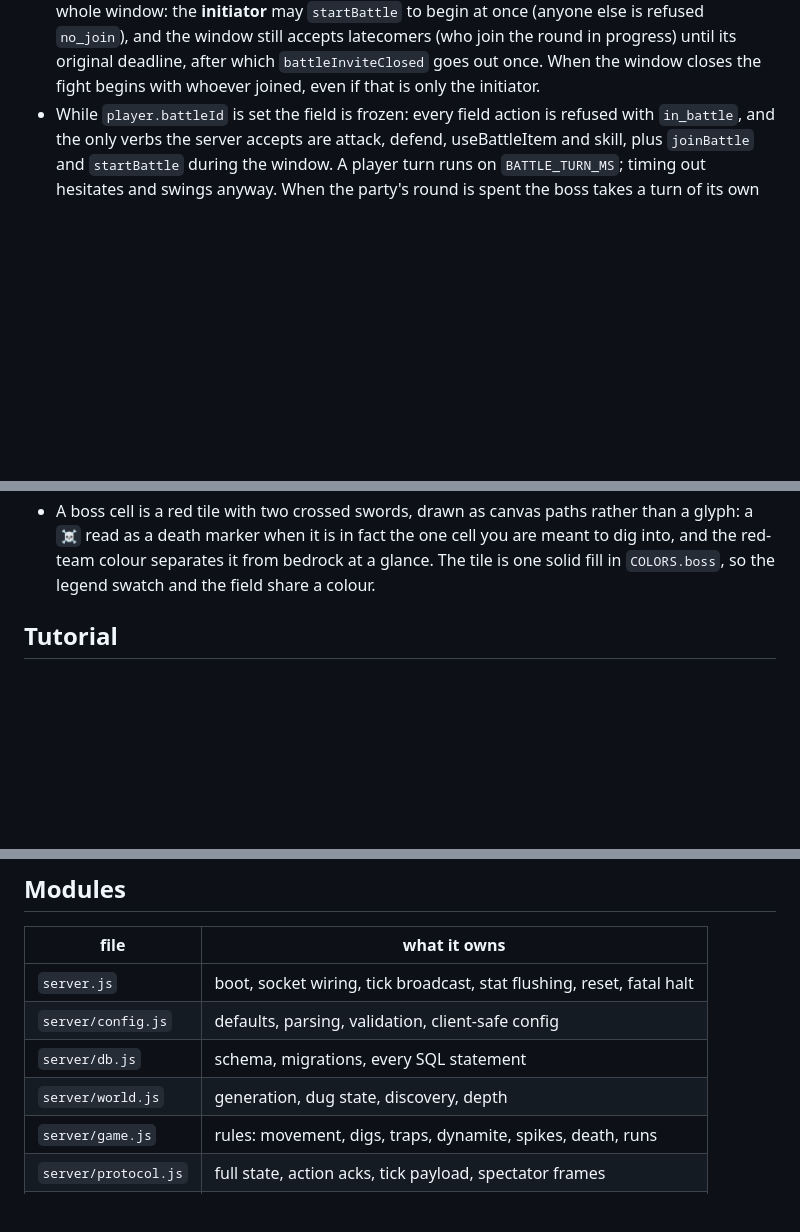
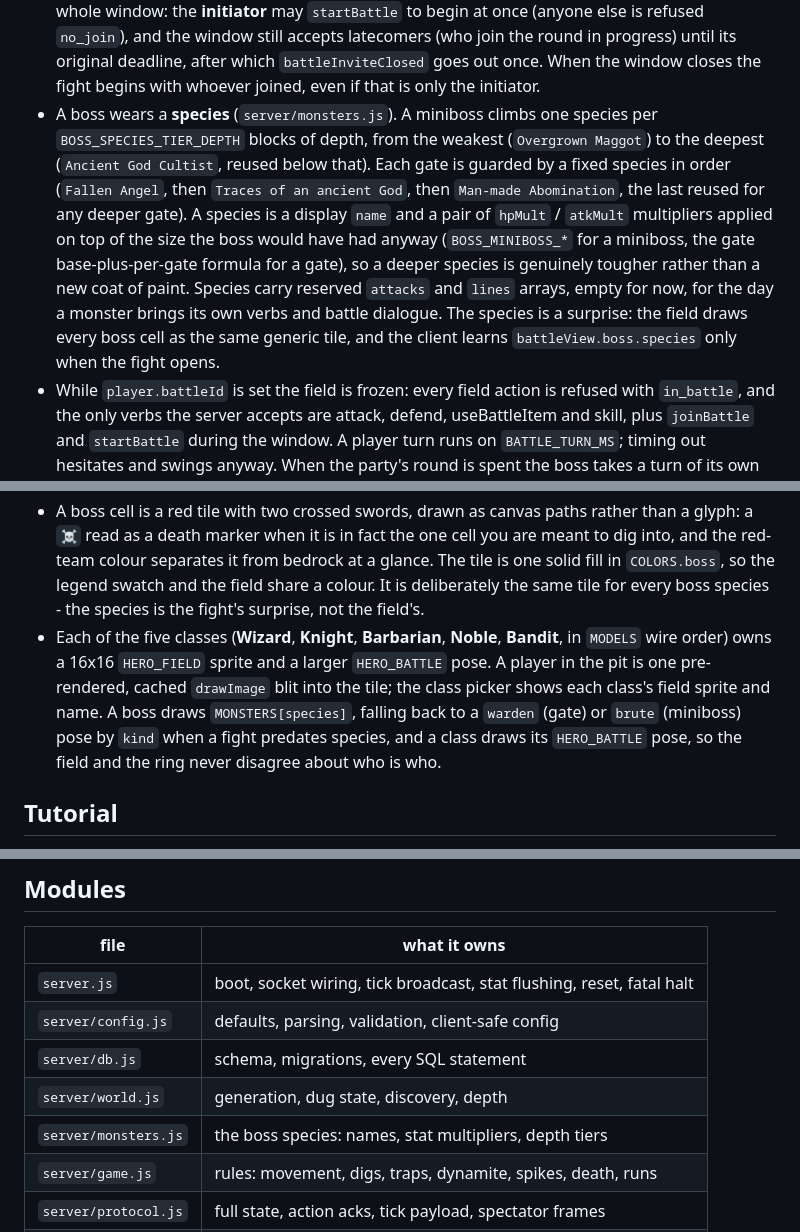
Before and after one commit to Thales-OM/diggame, a Markdown page: SPEC.md, 3 parts joined by grey strips. Drawn GitHub-style; blank space fills up the shorter version.

Commit message:
docs: the character classes and monster species
SPEC: a new bullet in Gates, bosses and battle for species (names, depth tiers,
multipliers, the reserved attacks/lines hooks, and the field-stays-generic
rule), a Rendering bullet for class sprites and species art, and monsters.js in
the module table.

ROADMAP: an Unreleased section for the class sprites and the boss species.

README: the five classes and how to switch, and a line in the boss paragraph
that a boss is one of several species but the field never gives it away.

```diff
--- a/SPEC.md
+++ b/SPEC.md
@@ -100,6 +100,19 @@ arbitrary.
   deadline, after which `battleInviteClosed` goes out once. When the window
   closes the fight begins with whoever joined, even if that is only the
   initiator.
+- A boss wears a **species** (`server/monsters.js`). A miniboss climbs one
+  species per `BOSS_SPECIES_TIER_DEPTH` blocks of depth, from the weakest
+  (`Overgrown Maggot`) to the deepest (`Ancient God Cultist`, reused below that).
+  Each gate is guarded by a fixed species in order (`Fallen Angel`, then
+  `Traces of an ancient God`, then `Man-made Abomination`, the last reused for
+  any deeper gate). A species is a display `name` and a pair of `hpMult` /
+  `atkMult` multipliers applied on top of the size the boss would have had
+  anyway (`BOSS_MINIBOSS_*` for a miniboss, the gate base-plus-per-gate formula
+  for a gate), so a deeper species is genuinely tougher rather than a new coat of
+  paint. Species carry reserved `attacks` and `lines` arrays, empty for now, for
+  the day a monster brings its own verbs and battle dialogue. The species is a
+  surprise: the field draws every boss cell as the same generic tile, and the
+  client learns `battleView.boss.species` only when the fight opens.
 - While `player.battleId` is set the field is frozen: every field action is
   refused with `in_battle`, and the only verbs the server accepts are attack,
   defend, useBattleItem and skill, plus `joinBattle` and `startBattle` during the
@@ -215,7 +228,16 @@ arbitrary.
   than a glyph: a `☠` read as a death marker when it is in fact the one cell you
   are meant to dig into, and the red-team colour separates it from bedrock at a
   glance. The tile is one solid fill in `COLORS.boss`, so the legend swatch and
-  the field share a colour.
+  the field share a colour. It is deliberately the same tile for every boss
+  species - the species is the fight's surprise, not the field's.
+- Each of the five classes (**Wizard**, **Knight**, **Barbarian**, **Noble**,
+  **Bandit**, in `MODELS` wire order) owns a 16x16 `HERO_FIELD` sprite and a
+  larger `HERO_BATTLE` pose. A player in the pit is one pre-rendered, cached
+  `drawImage` blit into the tile; the class picker shows each class's field
+  sprite and name. A boss draws `MONSTERS[species]`, falling back to a `warden`
+  (gate) or `brute` (miniboss) pose by `kind` when a fight predates species, and
+  a class draws its `HERO_BATTLE` pose, so the field and the ring never disagree
+  about who is who.
 
 ## Tutorial
 
@@ -350,6 +372,7 @@ mode is a request, never an entitlement: anything unrecognised falls back to
 | `server/config.js` | defaults, parsing, validation, client-safe config |
 | `server/db.js` | schema, migrations, every SQL statement |
 | `server/world.js` | generation, dug state, discovery, depth |
+| `server/monsters.js` | the boss species: names, stat multipliers, depth tiers |
 | `server/game.js` | rules: movement, digs, traps, dynamite, spikes, death, runs |
 | `server/protocol.js` | full state, action acks, tick payload, spectator frames |
 | `public/client.js` | rendering and input; never decides anything |
```
Also changed, not shown: README.md (+12 -1 lines), ROADMAP.md (+5 -0 lines).
